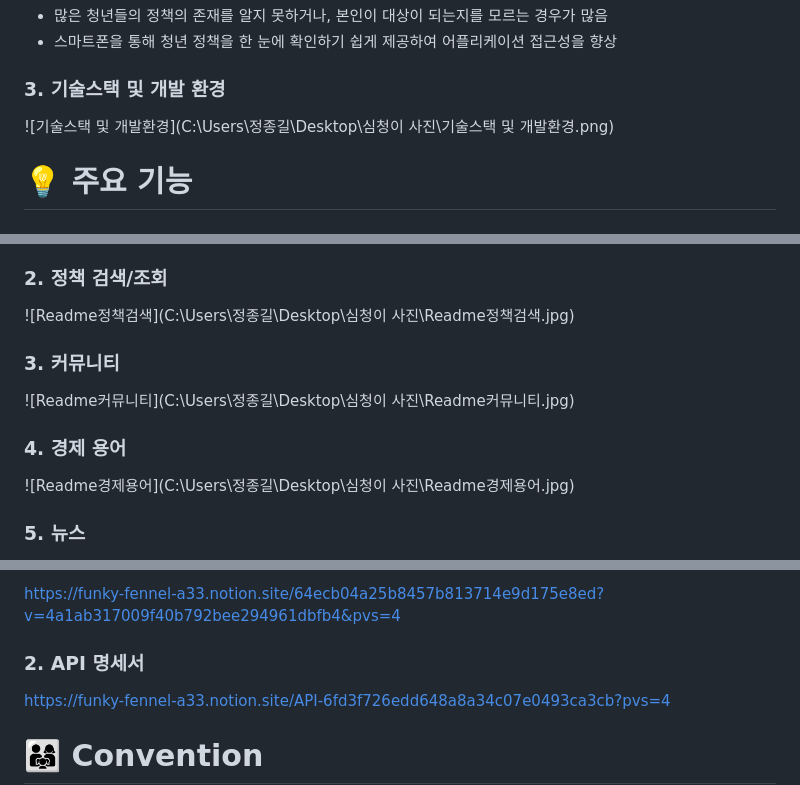
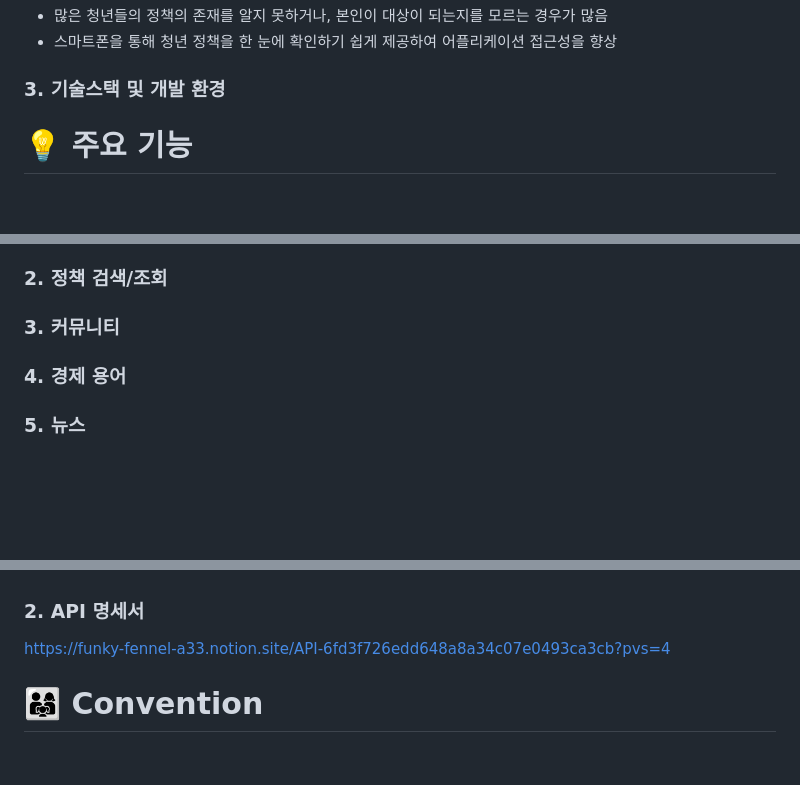
Before and after one commit to Jonggil-dev/Simcheonge, a Markdown page: README.MD, 3 parts joined by grey strips. Drawn GitHub-style; blank space fills up the shorter version.

Commit message:
Docs : README 수정
Docs : README 수정

```diff
--- a/README.MD
+++ b/README.MD
@@ -27,9 +27,6 @@
 - 스마트폰을 통해 청년 정책을 한 눈에 확인하기 쉽게 제공하여 어플리케이션 접근성을 향상
 
 ### 3. 기술스택 및 개발 환경
-
-![기술스택 및 개발환경](C:\Users\정종길\Desktop\심청이 사진\기술스택 및 개발환경.png)
-
 
 
 # **💡 주요 기능**
@@ -71,17 +64,7 @@
 ### 2. 정책 검색/조회
-
-![Readme정책검색](C:\Users\정종길\Desktop\심청이 사진\Readme정책검색.jpg)
 
 ### 3. 커뮤니티
 
-![Readme커뮤니티](C:\Users\정종길\Desktop\심청이 사진\Readme커뮤니티.jpg)
-
-
-
 ### 4. 경제 용어
 
-![Readme경제용어](C:\Users\정종길\Desktop\심청이 사진\Readme경제용어.jpg)
-
-
-
 ### 5. 뉴스
@@ -110,5 +88,5 @@
 
-https://funky-fennel-a33.notion.site/64ecb04a25b8457b813714e9d175e8ed?v=4a1ab317009f40b792bee294961dbfb4&pvs=4
+
 
 ### 2. API 명세서
 
```
Also changed, not shown: other parts of README.MD (+1 -10 lines).
